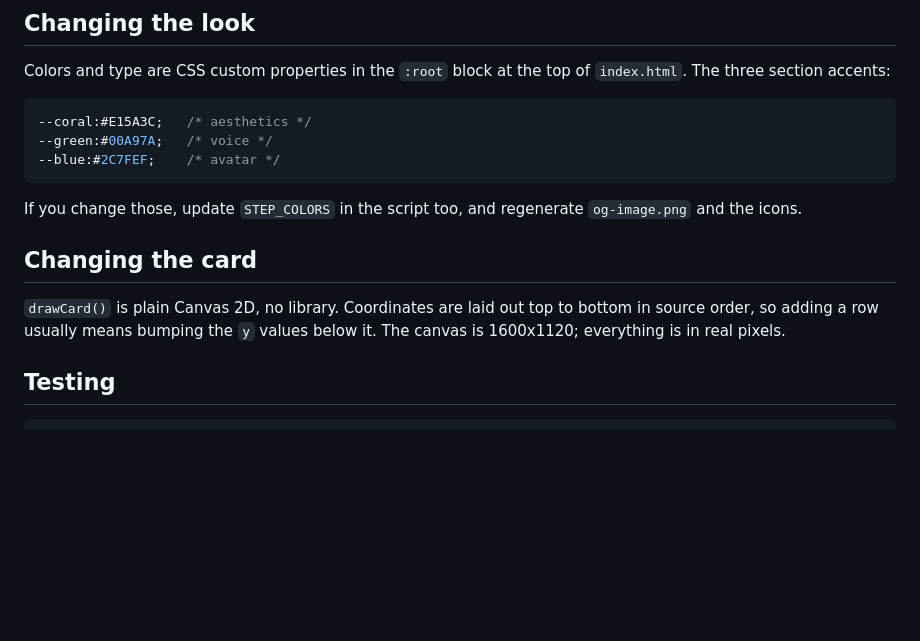
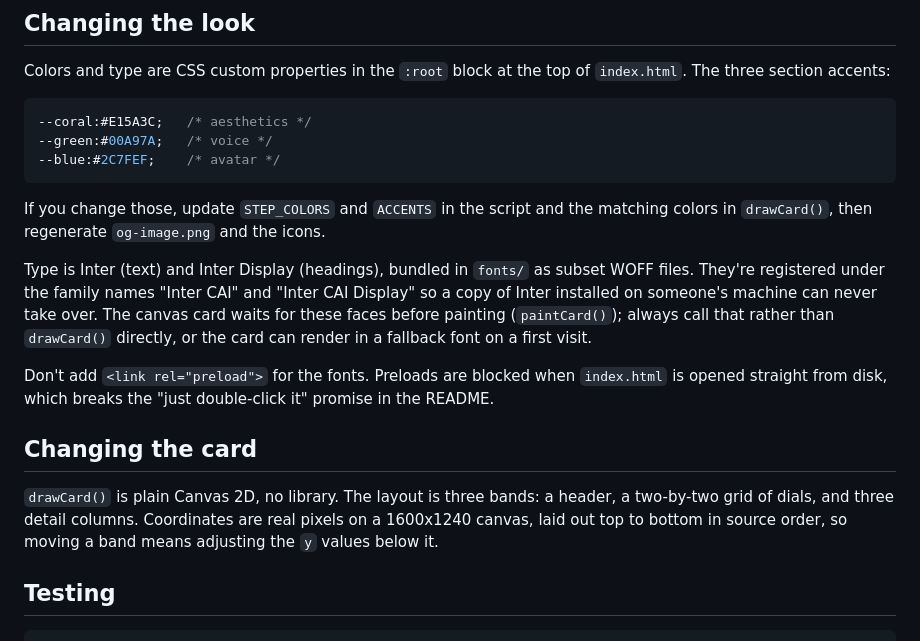
Before and after one commit to phantomNinja121/creative-accent-interpreter, a Markdown page: CONTRIBUTING.md, the part around the change. Rendered like a GitHub page; blank space fills up the shorter version.

````diff
--- a/CONTRIBUTING.md
+++ b/CONTRIBUTING.md
@@ -40,14 +40,27 @@ Colors and type are CSS custom properties in the `:root` block at the top of
 --blue:#2C7FEF;    /* avatar */
 ```
 
-If you change those, update `STEP_COLORS` in the script too, and regenerate
-`og-image.png` and the icons.
+If you change those, update `STEP_COLORS` and `ACCENTS` in the script and
+the matching colors in `drawCard()`, then regenerate `og-image.png` and the
+icons.
+
+Type is Inter (text) and Inter Display (headings), bundled in `fonts/` as
+subset WOFF files. They're registered under the family names "Inter CAI" and
+"Inter CAI Display" so a copy of Inter installed on someone's machine can
+never take over. The canvas card waits for these faces before painting
+(`paintCard()`); always call that rather than `drawCard()` directly, or the
+card can render in a fallback font on a first visit.
+
+Don't add `<link rel="preload">` for the fonts. Preloads are blocked when
+`index.html` is opened straight from disk, which breaks the "just
+double-click it" promise in the README.
 
 ## Changing the card
 
-`drawCard()` is plain Canvas 2D, no library. Coordinates are laid out top to
-bottom in source order, so adding a row usually means bumping the `y` values
-below it. The canvas is 1600x1120; everything is in real pixels.
+`drawCard()` is plain Canvas 2D, no library. The layout is three bands: a
+header, a two-by-two grid of dials, and three detail columns. Coordinates are
+real pixels on a 1600x1240 canvas, laid out top to bottom in source order, so
+moving a band means adjusting the `y` values below it.
 
 ## Testing
 
````
Also changed, not shown: README.md (+9 -6 lines), preview.png, 4 other files.
